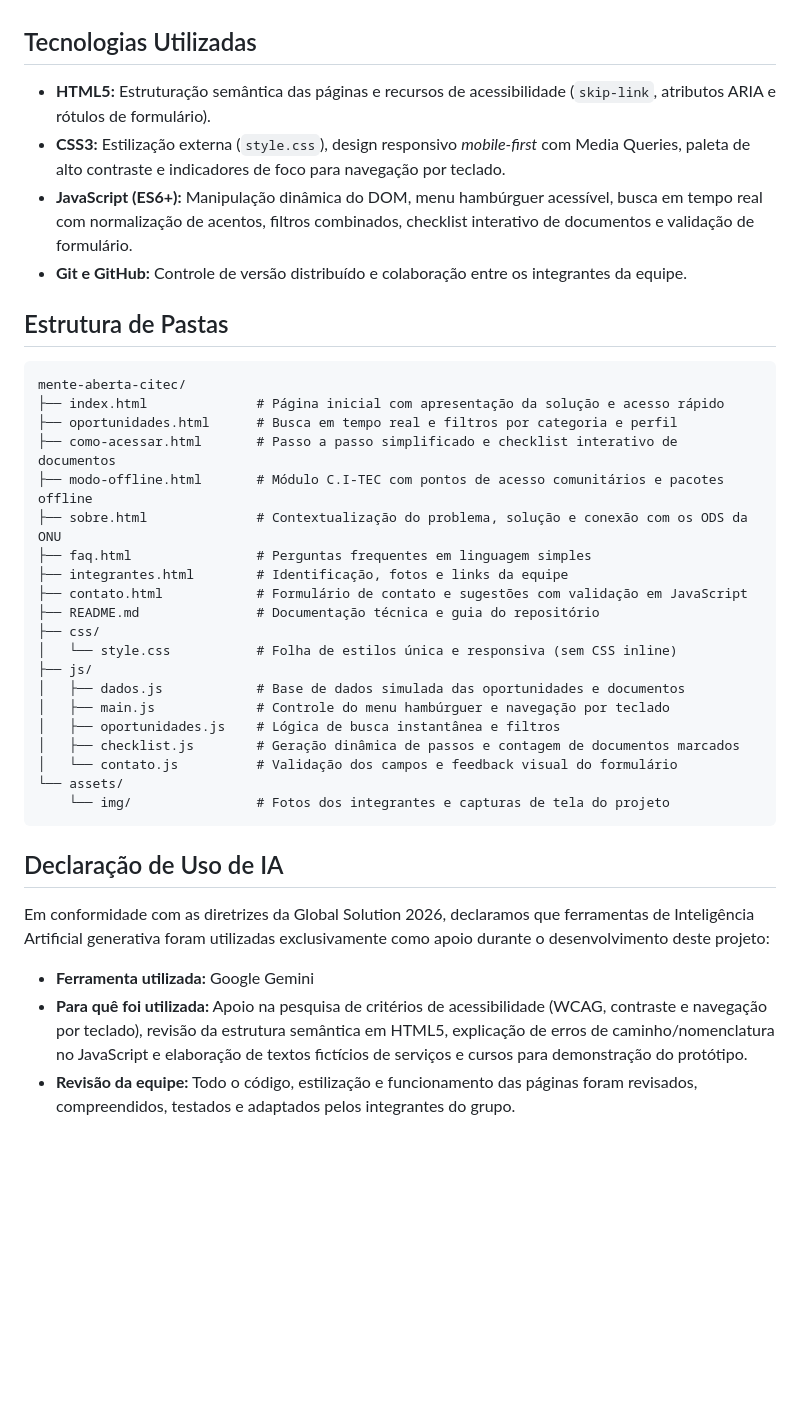
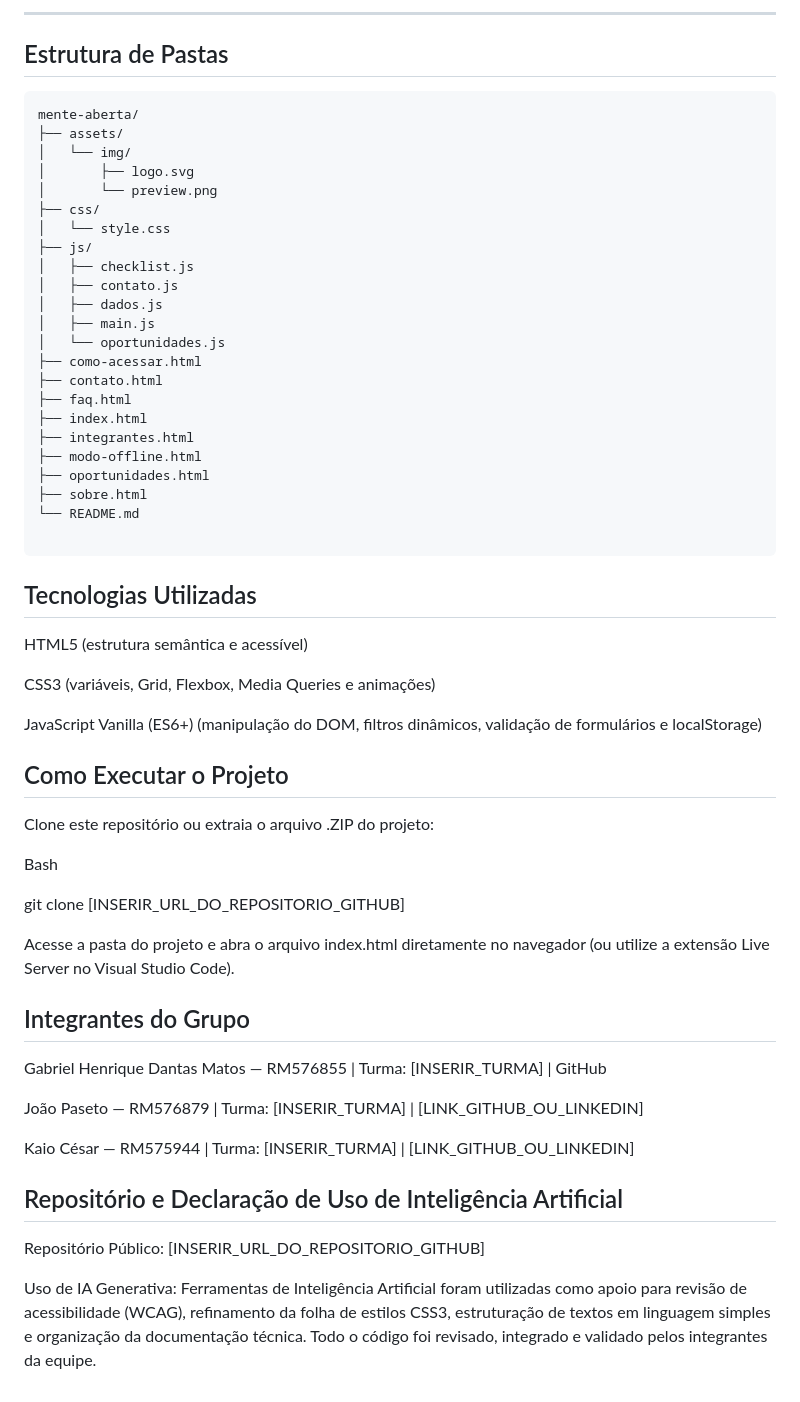
Before and after one commit to GabrielHenriqueDantas/mente-aberta-citec, a Markdown page: README.md, the part around one of its changes. Rendered like a GitHub page; blank space fills up the shorter version.

Commit message:
feat(ui): consolida identidade visual Mente Aberta, logo SVG, acessibilidade, CSS limpo e atualiza README com novas funcionalidades.

````diff
--- a/README.md
+++ b/README.md
@@ -7,40 +36,61 @@ O projeto resolve a barreira da desinformação, da linguagem burocrática e da
+---
+
+## Estrutura de Pastas
+
+```text
+mente-aberta/
+├── assets/
+│   └── img/
+│       ├── logo.svg
+│       └── preview.png
+├── css/
+│   └── style.css
+├── js/
+│   ├── checklist.js
+│   ├── contato.js
+│   ├── dados.js
+│   ├── main.js
+│   └── oportunidades.js
+├── como-acessar.html
+├── contato.html
+├── faq.html
+├── index.html
+├── integrantes.html
+├── modo-offline.html
+├── oportunidades.html
+├── sobre.html
+└── README.md
+
+```
 
 ## Tecnologias Utilizadas
-- **HTML5:** Estruturação semântica das páginas e recursos de acessibilidade (`skip-link`, atributos ARIA e rótulos de formulário).
-- **CSS3:** Estilização externa (`style.css`), design responsivo *mobile-first* com Media Queries, paleta de alto contraste e indicadores de foco para navegação por teclado.
-- **JavaScript (ES6+):** Manipulação dinâmica do DOM, menu hambúrguer acessível, busca em tempo real com normalização de acentos, filtros combinados, checklist interativo de documentos e validação de formulário.
-- **Git e GitHub:** Controle de versão distribuído e colaboração entre os integrantes da equipe.
 
-## Estrutura de Pastas
-```text
-mente-aberta-citec/
-├── index.html              # Página inicial com apresentação da solução e acesso rápido
-├── oportunidades.html      # Busca em tempo real e filtros por categoria e perfil
-├── como-acessar.html       # Passo a passo simplificado e checklist interativo de documentos
-├── modo-offline.html       # Módulo C.I-TEC com pontos de acesso comunitários e pacotes offline
-├── sobre.html              # Contextualização do problema, solução e conexão com os ODS da ONU
-├── faq.html                # Perguntas frequentes em linguagem simples
-├── integrantes.html        # Identificação, fotos e links da equipe
-├── contato.html            # Formulário de contato e sugestões com validação em JavaScript
-├── README.md               # Documentação técnica e guia do repositório
-├── css/
-│   └── style.css           # Folha de estilos única e responsiva (sem CSS inline)
-├── js/
-│   ├── dados.js            # Base de dados simulada das oportunidades e documentos
-│   ├── main.js             # Controle do menu hambúrguer e navegação por teclado
-│   ├── oportunidades.js    # Lógica de busca instantânea e filtros
-│   ├── checklist.js        # Geração dinâmica de passos e contagem de documentos marcados
-│   └── contato.js          # Validação dos campos e feedback visual do formulário
-└── assets/
-    └── img/                # Fotos dos integrantes e capturas de tela do projeto
-```
+HTML5 (estrutura semântica e acessível)
+
+CSS3 (variáveis, Grid, Flexbox, Media Queries e animações)
+
+JavaScript Vanilla (ES6+) (manipulação do DOM, filtros dinâmicos, validação de formulários e localStorage)
 
 
+## Como Executar o Projeto
+Clone este repositório ou extraia o arquivo .ZIP do projeto:
 
-## Declaração de Uso de IA
+Bash
 
-Em conformidade com as diretrizes da Global Solution 2026, declaramos que ferramentas de Inteligência Artificial generativa foram utilizadas exclusivamente como apoio durante o desenvolvimento deste projeto:
+git clone [INSERIR_URL_DO_REPOSITORIO_GITHUB]
 
-- **Ferramenta utilizada:** Google Gemini
-- **Para quê foi utilizada:** Apoio na pesquisa de critérios de acessibilidade (WCAG, contraste e navegação por teclado), revisão da estrutura semântica em HTML5, explicação de erros de caminho/nomenclatura no JavaScript e elaboração de textos fictícios de serviços e cursos para demonstração do protótipo.
-- **Revisão da equipe:** Todo o código, estilização e funcionamento das páginas foram revisados, compreendidos, testados e adaptados pelos integrantes do grupo.
+Acesse a pasta do projeto e abra o arquivo index.html diretamente no navegador (ou utilize a extensão Live Server no Visual Studio Code).
+
+## Integrantes do Grupo
+
+Gabriel Henrique Dantas Matos — RM576855 | Turma: [INSERIR_TURMA] | GitHub
+
+João Paseto — RM576879 | Turma: [INSERIR_TURMA] | [LINK_GITHUB_OU_LINKEDIN]
+
+Kaio César — RM575944 | Turma: [INSERIR_TURMA] | [LINK_GITHUB_OU_LINKEDIN]
+
+## Repositório e Declaração de Uso de Inteligência Artificial
+
+Repositório Público: [INSERIR_URL_DO_REPOSITORIO_GITHUB]
+
+Uso de IA Generativa: Ferramentas de Inteligência Artificial foram utilizadas como apoio para revisão de acessibilidade (WCAG), refinamento da folha de estilos CSS3, estruturação de textos em linguagem simples e organização da documentação técnica. Todo o código foi revisado, integrado e validado pelos integrantes da equipe.
````
Also changed, not shown: other parts of README.md (+33 -4 lines), assets/img/preview.png, 13 other files.
